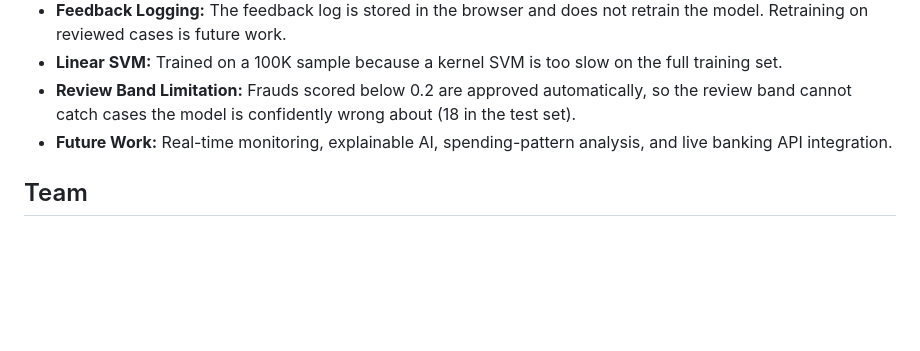
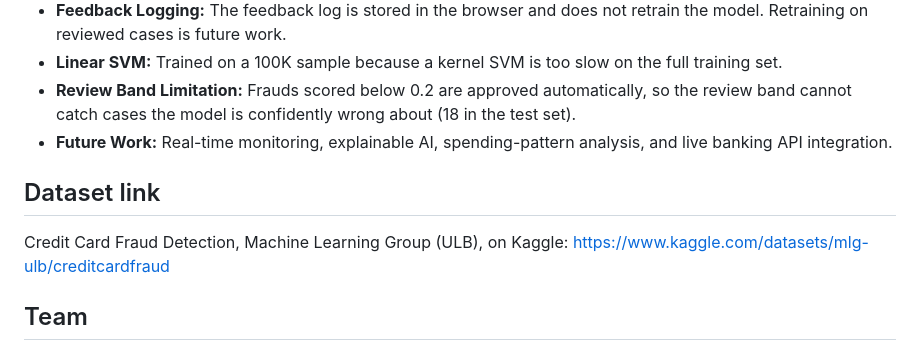
Before and after one commit to asreekar-06/Credit-Card-Fraud-Detection, a Markdown page: README.md, the part around the change. Rendered like a GitHub page; blank space fills up the shorter version.

```diff
--- a/README.md
+++ b/README.md
@@ -153,6 +153,10 @@ The ULB dataset is not included in this repository. Download "Credit Card Fraud
 - **Review Band Limitation:** Frauds scored below 0.2 are approved automatically, so the review band cannot catch cases the model is confidently wrong about (18 in the test set).
 - **Future Work:** Real-time monitoring, explainable AI, spending-pattern analysis, and live banking API integration.
 
+## Dataset link
+
+Credit Card Fraud Detection, Machine Learning Group (ULB), on Kaggle: https://www.kaggle.com/datasets/mlg-ulb/creditcardfraud
+
 ## Team
 
 - Addepalli Sreekar
```
